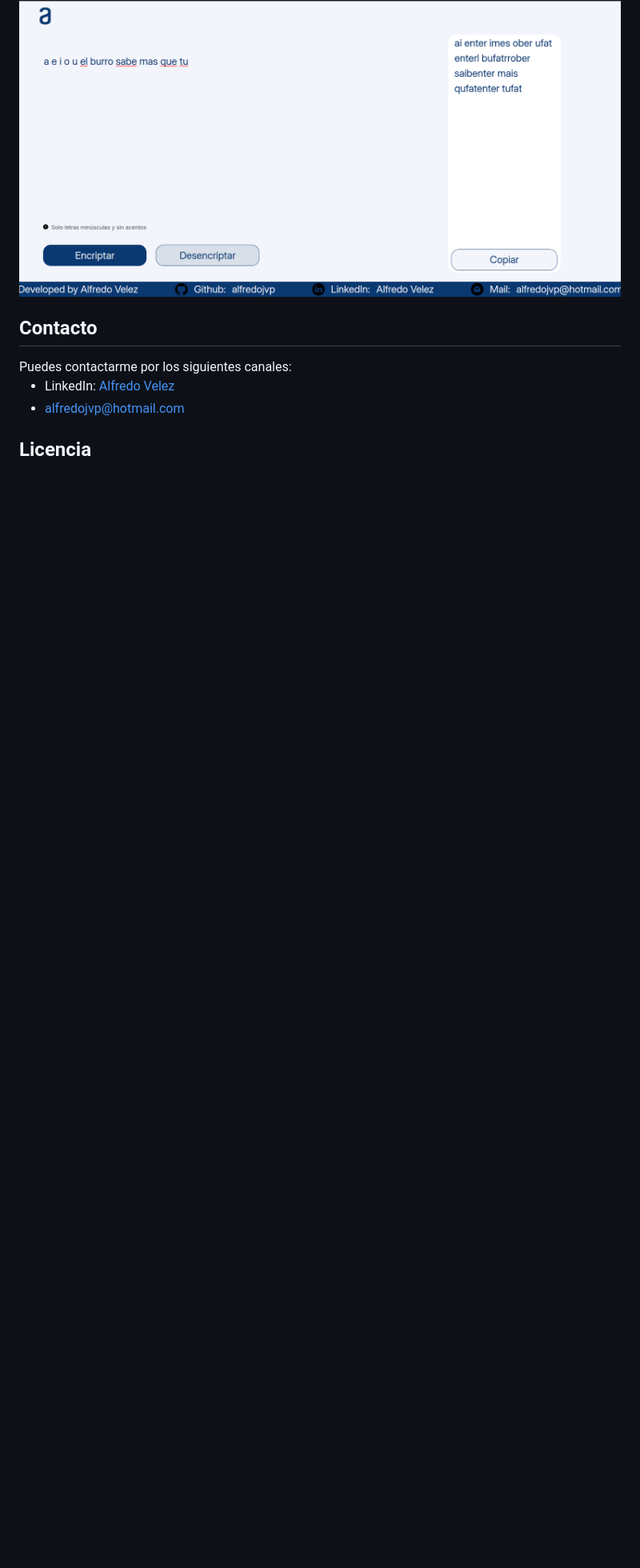
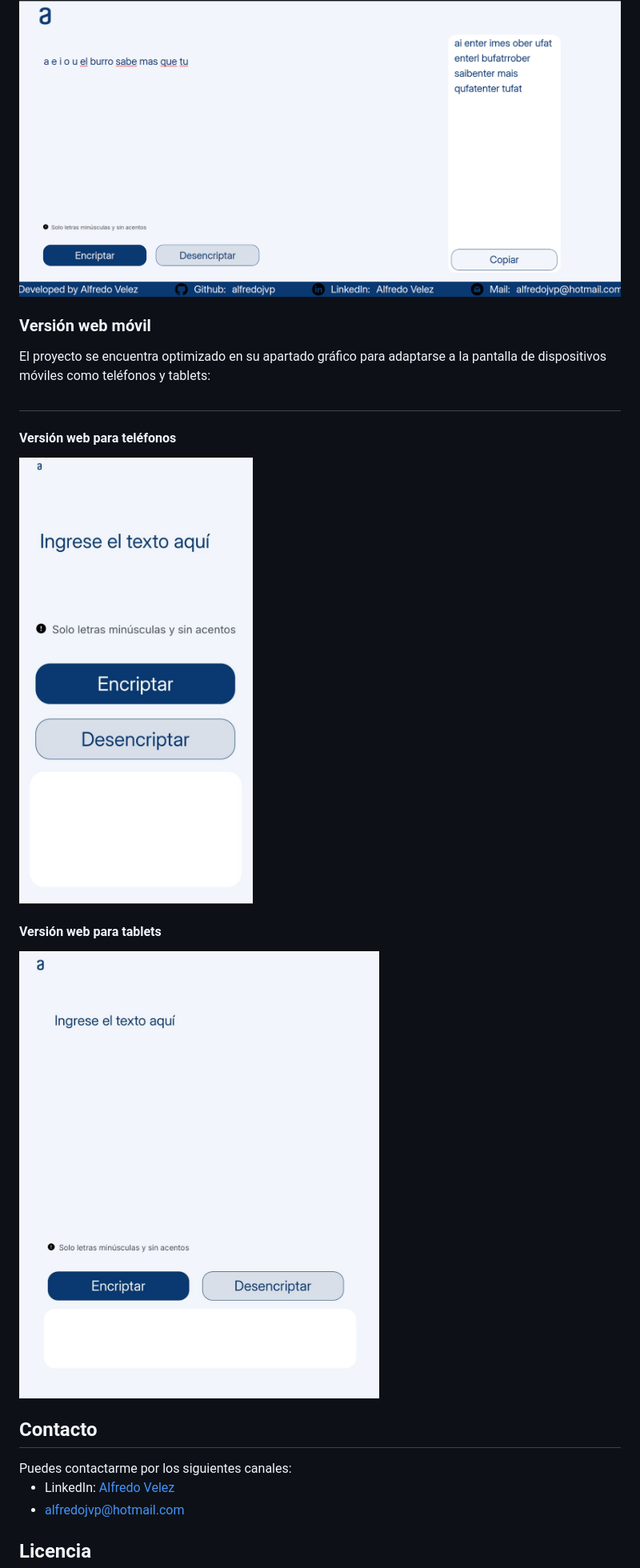
Before and after one commit to alfredojvp/Encriptador-Texto-Challenge, a Markdown page: README.md, the part around the change. Shown: that part at 80% size. Rendered like a GitHub page; pictures changed too: Others/photo_2024-08-24_15-37-10.jpg (added), Others/photo_2024-08-24_15-37-19.jpg (added); blank space fills up the shorter version.

Commit message:
Apartado de optimizacion para dispositivos moviles anadido al README

```diff
--- a/README.md
+++ b/README.md
@@ -43,6 +43,16 @@ La página tiene un campo para inserción del texto que será encriptado o desen
 Un botón de "Copiar" el mensaje encriptado/desencriptado aparecerá luego de procesar el texto. Esto nos permite copiar al portapapeles el resultado exacto del cifrado o descifrado del texto que introducimos
 <img src="./Others/Screenshot from 2024-08-24 14-37-17.png">
 
+<h3>Versión web móvil</h3>
+El proyecto se encuentra optimizado en su apartado gráfico para adaptarse a la pantalla de dispositivos móviles como teléfonos y tablets:
+
+#
+<h4>Versión web para teléfonos</h4>
+<img src="./Others/photo_2024-08-24_15-37-10.jpg">
+
+<h4>Versión web para tablets</h4>
+<img src="./Others/photo_2024-08-24_15-37-19.jpg">
+
 <h2>Contacto</h2>
 Puedes contactarme por los siguientes canales:
 
```
